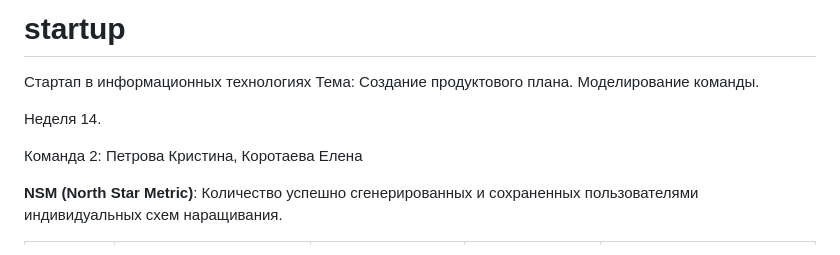
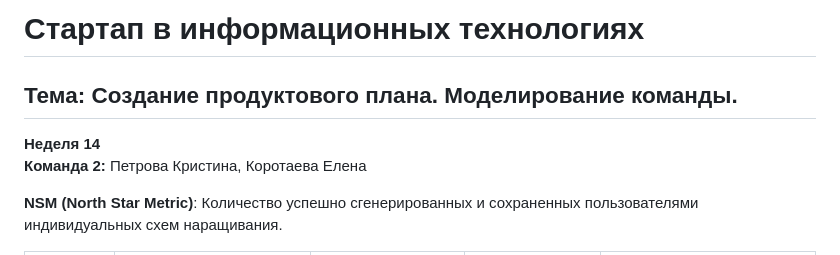
Before and after one commit to BGadfly/startup, a Markdown page: README.md, the part around the change. Rendered like a GitHub page.

```diff
--- a/README.md
+++ b/README.md
@@ -1,11 +1,8 @@
-# startup
+# Стартап в информационных технологиях
+## Тема: Создание продуктового плана. Моделирование команды.
+**Неделя 14**
+**Команда 2:** Петрова Кристина, Коротаева Елена
 
-Стартап в информационных технологиях
-Тема: Создание продуктового плана. Моделирование команды.
-
-Неделя 14.
-
-Команда 2: Петрова Кристина, Коротаева Елена
 
 **NSM (North Star Metric)**: Количество успешно сгенерированных и сохраненных пользователями индивидуальных схем наращивания.
 
```
